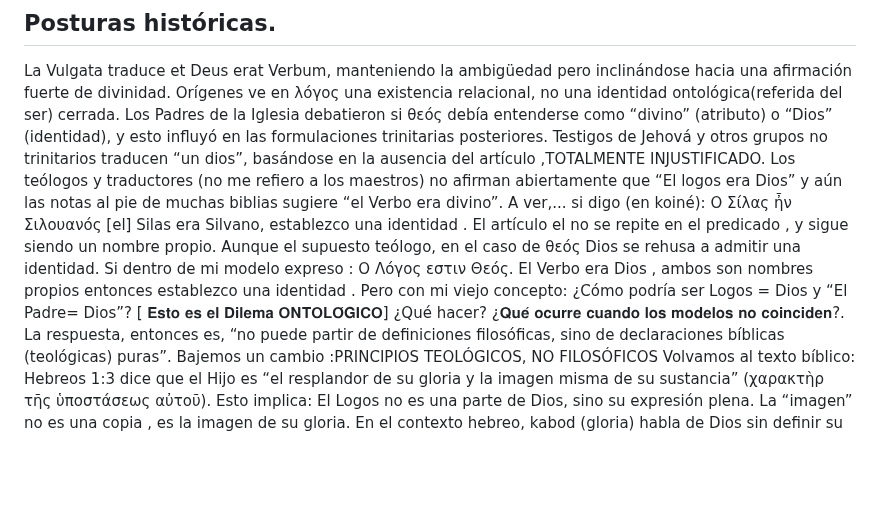
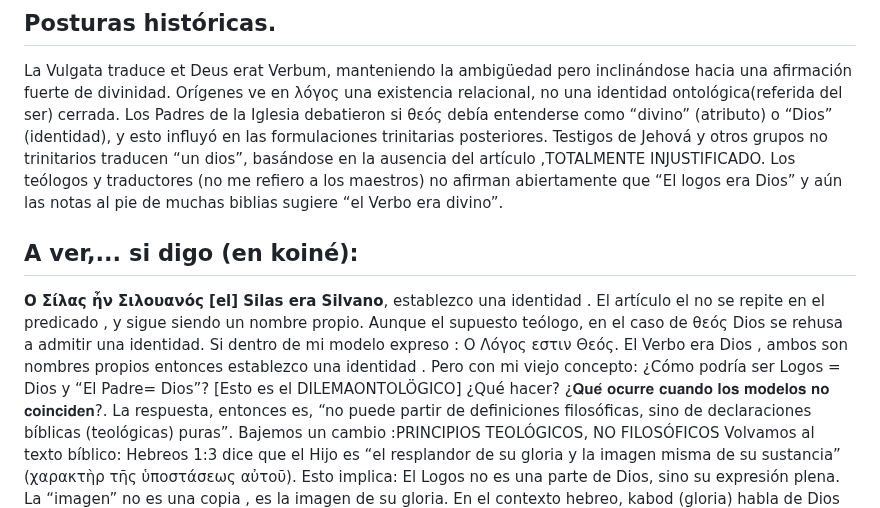
Before and after one commit to LaBibliaTeca/Documentos, a Markdown page: Juan1_1.md, the part around the change. Rendered like a GitHub page; blank space fills up the shorter version.

```diff
--- a/Juan1_1.md
+++ b/Juan1_1.md
@@ -12,13 +12,14 @@ Orígenes ve en λόγος una existencia relacional, no una identidad ontológi
 Los Padres de la Iglesia debatieron si θεός debía entenderse como “divino” (atributo) o “Dios” (identidad), y esto influyó en las formulaciones trinitarias posteriores.
 Testigos de Jehová y otros grupos no trinitarios traducen “un dios”, basándose en la ausencia del artículo ,TOTALMENTE INJUSTIFICADO.
 Los teólogos y traductores (no me refiero a los maestros) no  afirman abiertamente que “El logos era Dios” y aún las notas al pie de muchas biblias sugiere “el Verbo era divino”.
- A ver,... si digo (en koiné):
-Ο Σίλας ἦν Σιλουανός [el] Silas era Silvano, establezco una identidad .
+
+ ## A ver,... si digo (en koiné):
+**Ο Σίλας ἦν Σιλουανός [el] Silas era Silvano**, establezco una identidad .
 El artículo el no se repite en el predicado , y sigue siendo un nombre propio.
 Aunque el supuesto teólogo, en el caso de θεός Dios se rehusa a admitir una identidad.
 Si dentro de mi modelo expreso :
 Ο Λόγος εστιν Θεός. El Verbo era Dios , ambos son nombres propios entonces establezco una identidad .
-Pero con mi viejo concepto: ¿Cómo podría ser Logos = Dios y “El Padre= Dios”? [ 𝐄𝐬𝐭𝐨 𝐞𝐬 𝐞𝐥 𝐃𝐢𝐥𝐞𝐦𝐚 𝐎𝐍𝐓𝐎𝐋𝐎́𝐆𝐈𝐂𝐎] ¿Qué hacer?
+Pero con mi viejo concepto: ¿Cómo podría ser Logos = Dios y “El Padre= Dios”? [Esto es el DILEMAONTOLÖGICO] ¿Qué hacer?
 ¿𝐐𝐮𝐞́ 𝐨𝐜𝐮𝐫𝐫𝐞 𝐜𝐮𝐚𝐧𝐝𝐨 𝐥𝐨𝐬 𝐦𝐨𝐝𝐞𝐥𝐨𝐬 𝐧𝐨 𝐜𝐨𝐢𝐧𝐜𝐢𝐝𝐞𝐧?.
 La respuesta, entonces es, “no puede partir de definiciones filosóficas, sino de declaraciones bíblicas (teológicas) puras”.
 Bajemos un cambio :PRINCIPIOS TEOLÓGICOS, NO FILOSÓFICOS
```
